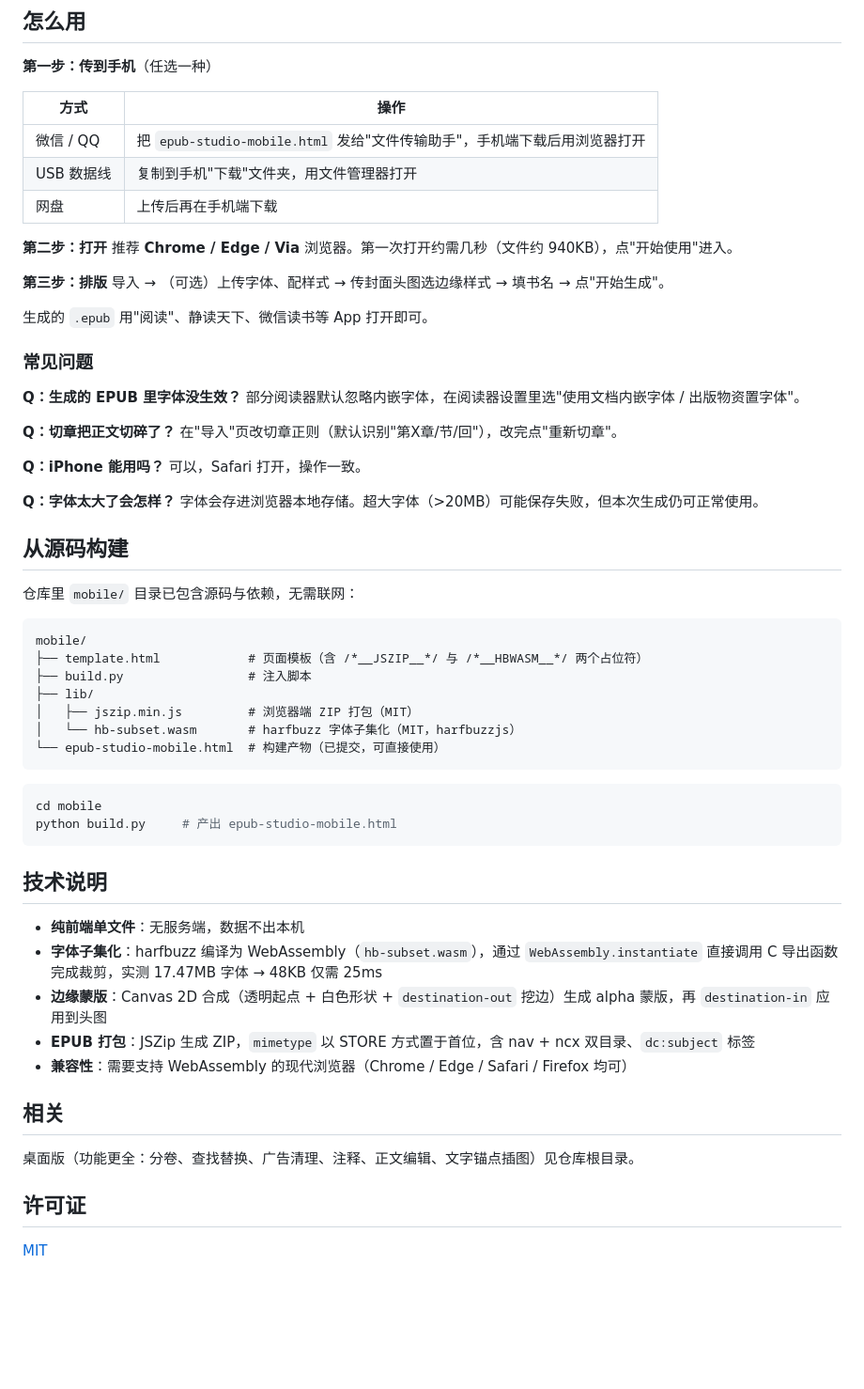
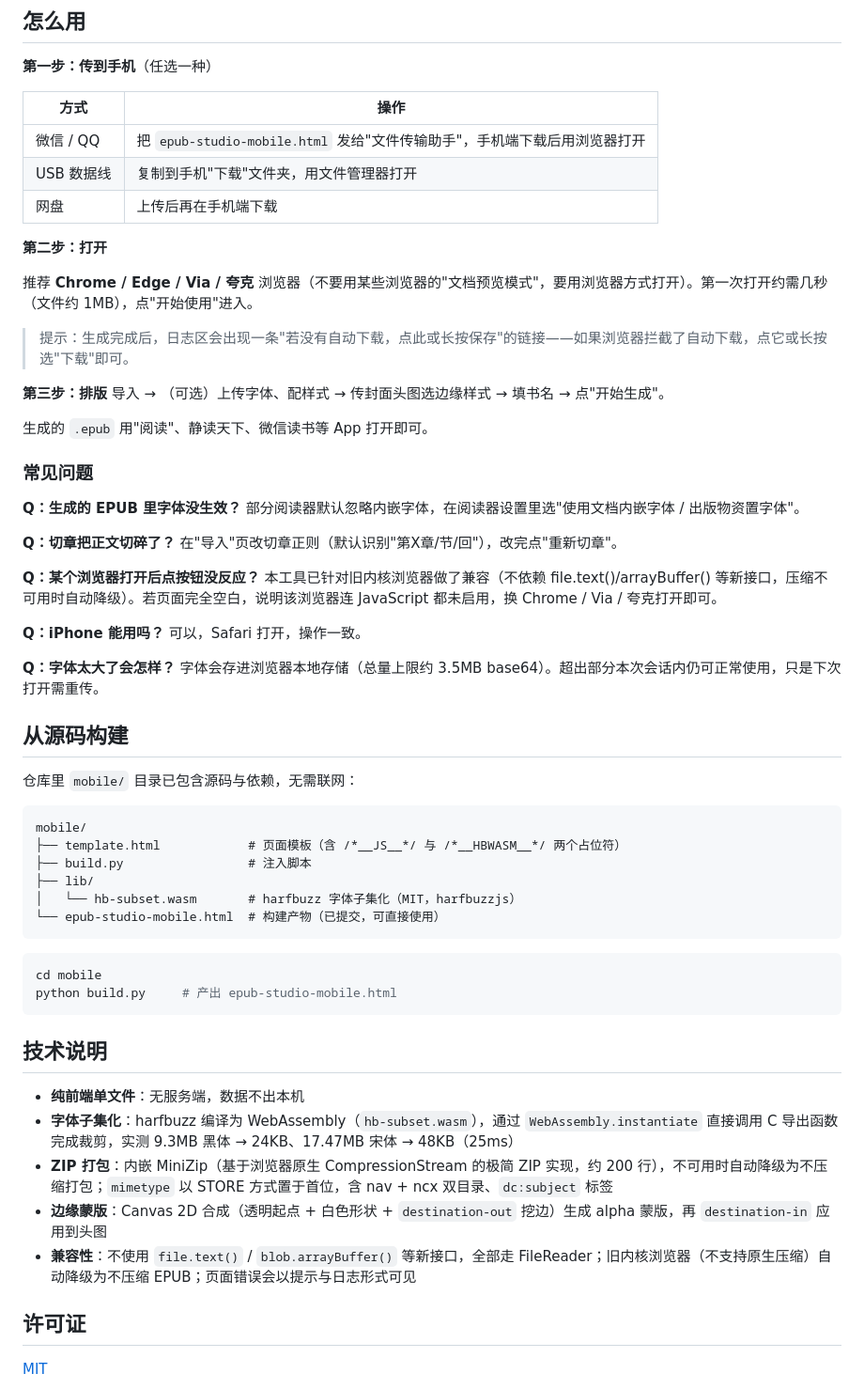
Before and after one commit to kasaki-7/kasaki-book-typesetting, a Markdown page: mobile/README.md, the part around one of its changes. Shown at 94% size. Rendered like a GitHub page; blank space fills up the shorter version.

````diff
--- a/mobile/README.md
+++ b/mobile/README.md
@@ -33,7 +39,10 @@
 | 网盘 | 上传后再在手机端下载 |
 
 **第二步：打开**
-推荐 **Chrome / Edge / Via** 浏览器。第一次打开约需几秒（文件约 940KB），点"开始使用"进入。
+
+推荐 **Chrome / Edge / Via / 夸克** 浏览器（不要用某些浏览器的"文档预览模式"，要用浏览器方式打开）。第一次打开约需几秒（文件约 1MB），点"开始使用"进入。
+
+> 提示：生成完成后，日志区会出现一条"若没有自动下载，点此或长按保存"的链接——如果浏览器拦截了自动下载，点它或长按选"下载"即可。
 
 **第三步：排版**
 导入 → （可选）上传字体、配样式 → 传封面头图选边缘样式 → 填书名 → 点"开始生成"。
@@ -48,11 +57,14 @@
 **Q：切章把正文切碎了？**
 在"导入"页改切章正则（默认识别"第X章/节/回"），改完点"重新切章"。
 
+**Q：某个浏览器打开后点按钮没反应？**
+本工具已针对旧内核浏览器做了兼容（不依赖 file.text()/arrayBuffer() 等新接口，压缩不可用时自动降级）。若页面完全空白，说明该浏览器连 JavaScript 都未启用，换 Chrome / Via / 夸克打开即可。
+
 **Q：iPhone 能用吗？**
 可以，Safari 打开，操作一致。
 
 **Q：字体太大了会怎样？**
-字体会存进浏览器本地存储。超大字体（>20MB）可能保存失败，但本次生成仍可正常使用。
+字体会存进浏览器本地存储（总量上限约 3.5MB base64）。超出部分本次会话内仍可正常使用，只是下次打开需重传。
 
 ## 从源码构建
 
@@ -60,10 +72,9 @@
 
 ```
 mobile/
-├── template.html            # 页面模板（含 /*__JSZIP__*/ 与 /*__HBWASM__*/ 两个占位符）
+├── template.html            # 页面模板（含 /*__JS__*/ 与 /*__HBWASM__*/ 两个占位符）
 ├── build.py                 # 注入脚本
 ├── lib/
-│   ├── jszip.min.js         # 浏览器端 ZIP 打包（MIT）
 │   └── hb-subset.wasm       # harfbuzz 字体子集化（MIT，harfbuzzjs）
 └── epub-studio-mobile.html  # 构建产物（已提交，可直接使用）
 ```
@@ -76,14 +87,10 @@ python build.py     # 产出 epub-studio-mobile.html
 ## 技术说明
 
 - **纯前端单文件**：无服务端，数据不出本机
-- **字体子集化**：harfbuzz 编译为 WebAssembly（`hb-subset.wasm`），通过 `WebAssembly.instantiate` 直接调用 C 导出函数完成裁剪，实测 17.47MB 字体 → 48KB 仅需 25ms
+- **字体子集化**：harfbuzz 编译为 WebAssembly（`hb-subset.wasm`），通过 `WebAssembly.instantiate` 直接调用 C 导出函数完成裁剪，实测 9.3MB 黑体 → 24KB、17.47MB 宋体 → 48KB（25ms）
+- **ZIP 打包**：内嵌 MiniZip（基于浏览器原生 CompressionStream 的极简 ZIP 实现，约 200 行），不可用时自动降级为不压缩打包；`mimetype` 以 STORE 方式置于首位，含 nav + ncx 双目录、`dc:subject` 标签
 - **边缘蒙版**：Canvas 2D 合成（透明起点 + 白色形状 + `destination-out` 挖边）生成 alpha 蒙版，再 `destination-in` 应用到头图
-- **EPUB 打包**：JSZip 生成 ZIP，`mimetype` 以 STORE 方式置于首位，含 nav + ncx 双目录、`dc:subject` 标签
-- **兼容性**：需要支持 WebAssembly 的现代浏览器（Chrome / Edge / Safari / Firefox 均可）
-
-## 相关
-
-桌面版（功能更全：分卷、查找替换、广告清理、注释、正文编辑、文字锚点插图）见仓库根目录。
+- **兼容性**：不使用 `file.text()` / `blob.arrayBuffer()` 等新接口，全部走 FileReader；旧内核浏览器（不支持原生压缩）自动降级为不压缩 EPUB；页面错误会以提示与日志形式可见
 
 ## 许可证
 
````
Also changed, not shown: other parts of mobile/README.md (+13 -7 lines), README.md (+3 -3 lines), docs/mobile/v3-edit.png (added), docs/mobile/v3-image.png (added), docs/mobile/v3-style.png (added), 4 other files.
